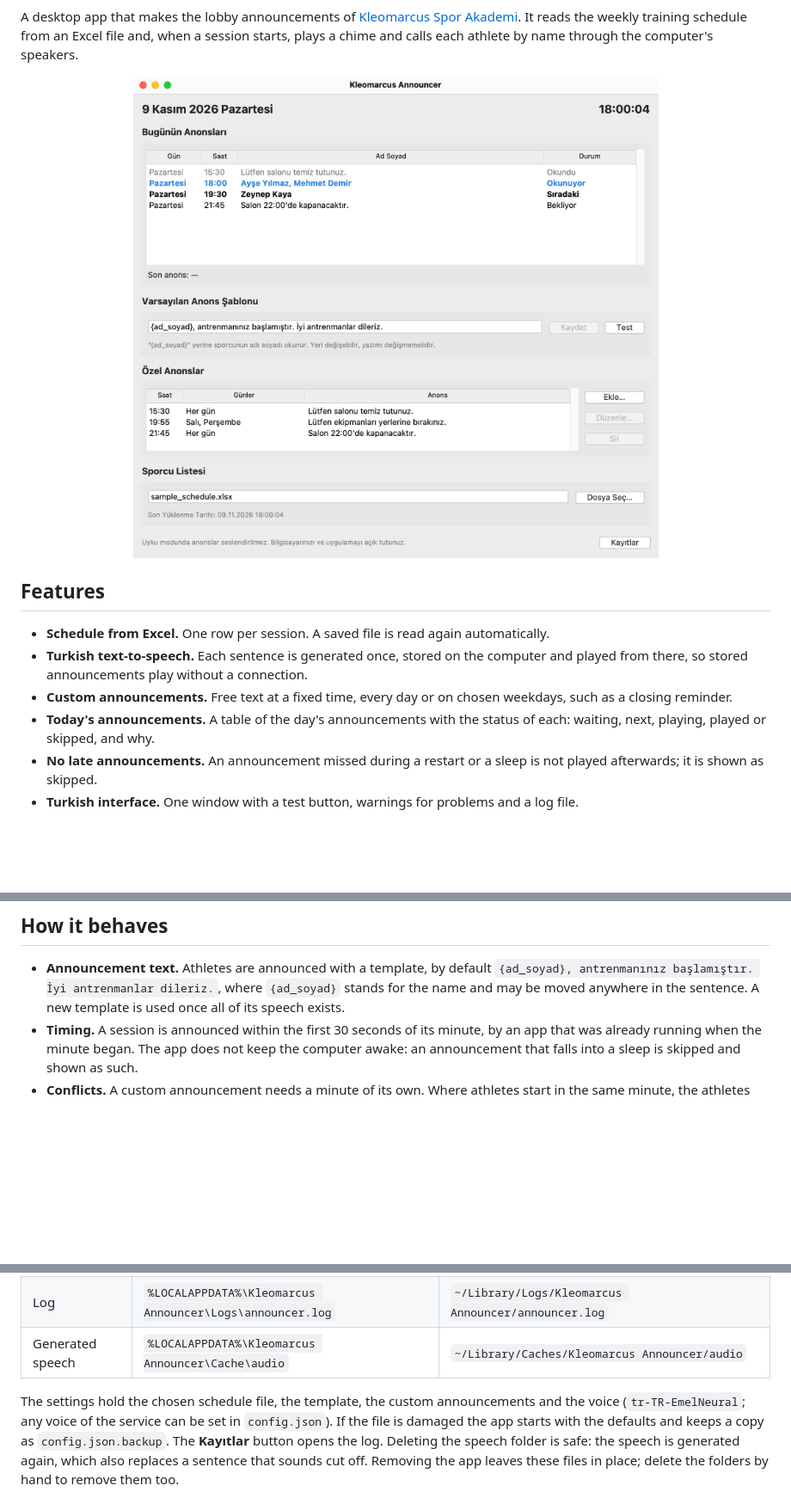
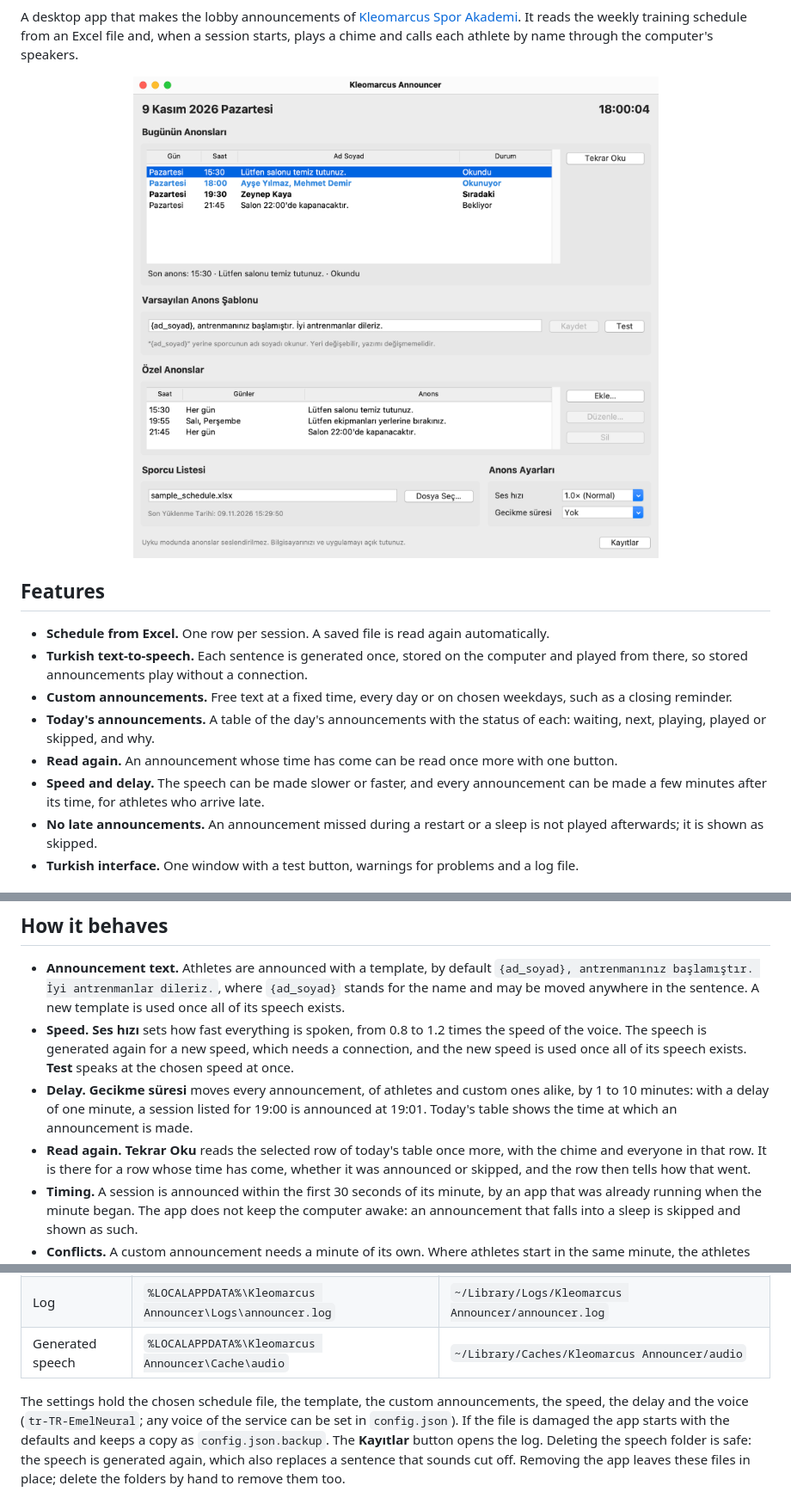
Before and after one commit to sametpolat7/kleomarcus-announcer, a Markdown page: README.md, 3 parts joined by grey strips. Shown at 86% size. Drawn GitHub-style; pictures changed too: docs/screenshot.png; blank space fills up the shorter version.

Commit message:
docs: describe reading again, the speed and the delay

```diff
--- a/README.md
+++ b/README.md
@@ -34,6 +34,11 @@ and calls each athlete by name through the computer's speakers.
   weekdays, such as a closing reminder.
 - **Today's announcements.** A table of the day's announcements with the
   status of each: waiting, next, playing, played or skipped, and why.
+- **Read again.** An announcement whose time has come can be read once more
+  with one button.
+- **Speed and delay.** The speech can be made slower or faster, and every
+  announcement can be made a few minutes after its time, for athletes who
+  arrive late.
 - **No late announcements.** An announcement missed during a restart or a
   sleep is not played afterwards; it is shown as skipped.
 - **Turkish interface.** One window with a test button, warnings for problems
@@ -106,6 +111,18 @@ fictional names.
   `{ad_soyad}, antrenmanınız başlamıştır. İyi antrenmanlar dileriz.`, where
   `{ad_soyad}` stands for the name and may be moved anywhere in the sentence.
   A new template is used once all of its speech exists.
+- **Speed.** **Ses hızı** sets how fast everything is spoken, from 0.8 to 1.2
+  times the speed of the voice. The speech is generated again for a new
+  speed, which needs a connection, and the new speed is used once all of its
+  speech exists. **Test** speaks at the chosen speed at once.
+- **Delay.** **Gecikme süresi** moves every announcement, of athletes and
+  custom ones alike, by 1 to 10 minutes: with a delay of one minute, a
+  session listed for 19:00 is announced at 19:01. Today's table shows the
+  time at which an announcement is made.
+- **Read again.** **Tekrar Oku** reads the selected row of today's table once
+  more, with the chime and everyone in that row. It is there for a row whose
+  time has come, whether it was announced or skipped, and the row then tells
+  how that went.
 - **Timing.** A session is announced within the first 30 seconds of its
   minute, by an app that was already running when the minute began. The app
   does not keep the computer awake: an announcement that falls into a sleep
@@ -126,8 +143,8 @@ fictional names.
 | Generated speech | `%LOCALAPPDATA%\Kleomarcus Announcer\Cache\audio`        | `~/Library/Caches/Kleomarcus Announcer/audio`                    |
 
 The settings hold the chosen schedule file, the template, the custom
-announcements and the voice (`tr-TR-EmelNeural`; any voice of the service can
-be set in `config.json`). If the file is damaged the app starts with the
+announcements, the speed, the delay and the voice (`tr-TR-EmelNeural`; any
+voice of the service can be set in `config.json`). If the file is damaged the app starts with the
 defaults and keeps a copy as `config.json.backup`. The **Kayıtlar** button
 opens the log. Deleting the speech folder is safe: the speech is generated
 again, which also replaces a sentence that sounds cut off. Removing the app
```
